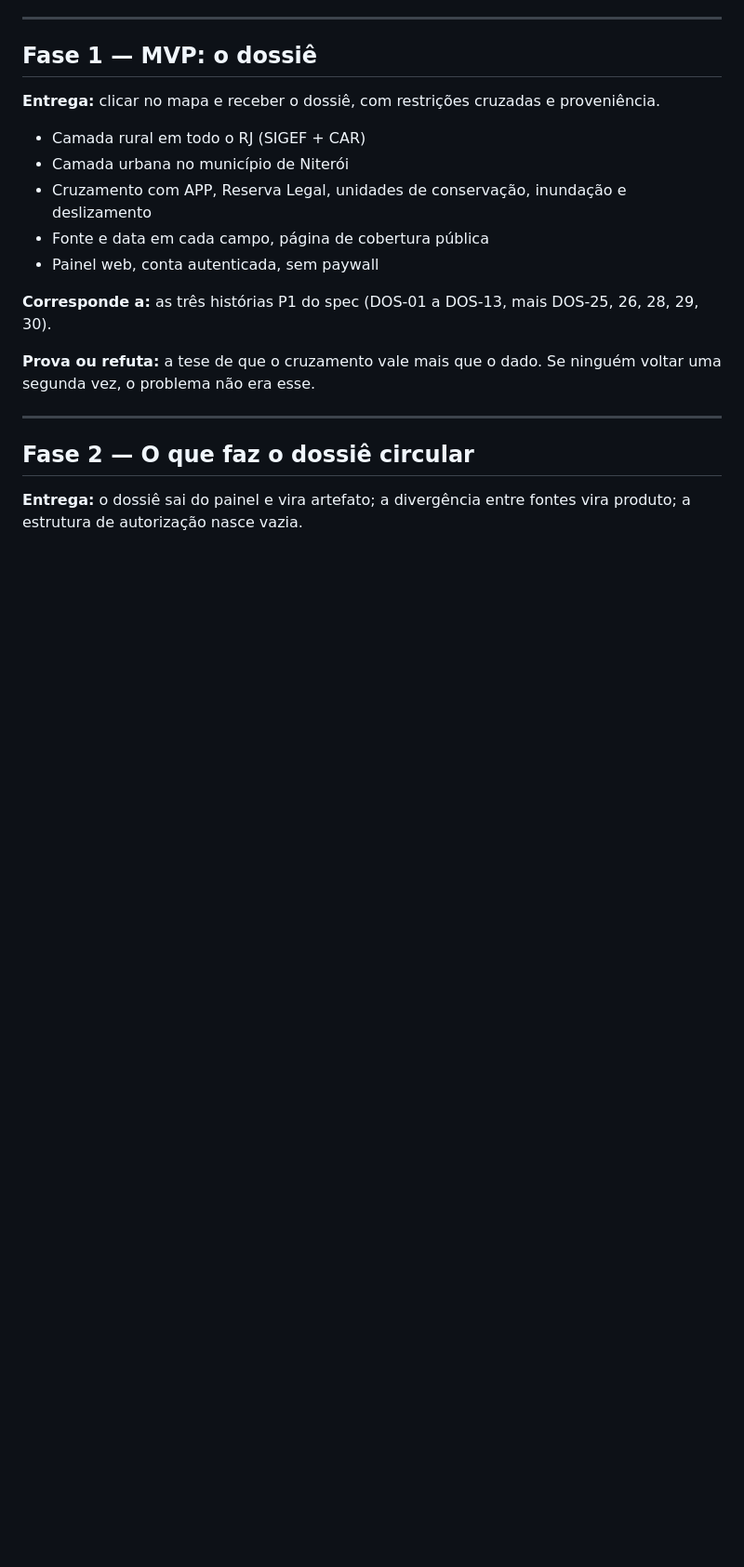
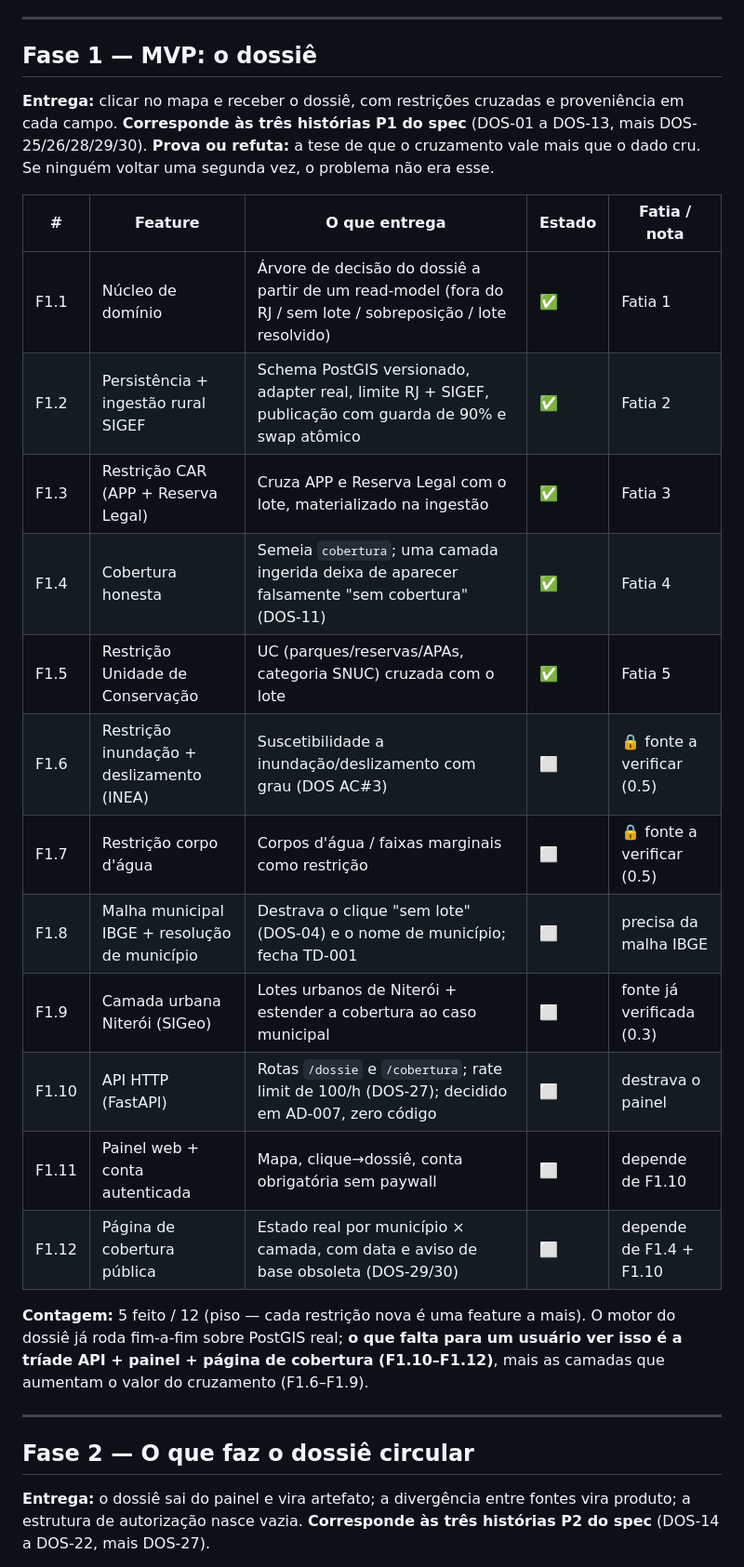
Before and after one commit to gustavofsousa/Terrametrica, a Markdown page: docs/produto/roadmap.md, the part around one of its changes. Shown at 93% size. GitHub-like rendering; blank space fills up the shorter version.

```diff
--- a/docs/produto/roadmap.md
+++ b/docs/produto/roadmap.md
@@ -24,23 +57,35 @@ Checklist completa em [`../research/fontes-de-dados-rj.md`](../research/fontes-d
 
 ## Fase 1 — MVP: o dossiê
 
-**Entrega:** clicar no mapa e receber o dossiê, com restrições cruzadas e proveniência.
+**Entrega:** clicar no mapa e receber o dossiê, com restrições cruzadas e proveniência em cada
+campo. **Corresponde às três histórias P1 do spec** (DOS-01 a DOS-13, mais DOS-25/26/28/29/30).
+**Prova ou refuta:** a tese de que o cruzamento vale mais que o dado cru. Se ninguém voltar uma
+segunda vez, o problema não era esse.
 
-- Camada rural em todo o RJ (SIGEF + CAR)
-- Camada urbana no município de Niterói
-- Cruzamento com APP, Reserva Legal, unidades de conservação, inundação e deslizamento
-- Fonte e data em cada campo, página de cobertura pública
-- Painel web, conta autenticada, sem paywall
+| # | Feature | O que entrega | Estado | Fatia / nota |
+| --- | --- | --- | --- | --- |
+| F1.1 | Núcleo de domínio | Árvore de decisão do dossiê a partir de um read-model (fora do RJ / sem lote / sobreposição / lote resolvido) | ✅ | Fatia 1 |
+| F1.2 | Persistência + ingestão rural SIGEF | Schema PostGIS versionado, adapter real, limite RJ + SIGEF, publicação com guarda de 90% e swap atômico | ✅ | Fatia 2 |
+| F1.3 | Restrição CAR (APP + Reserva Legal) | Cruza APP e Reserva Legal com o lote, materializado na ingestão | ✅ | Fatia 3 |
+| F1.4 | Cobertura honesta | Semeia `cobertura`; uma camada ingerida deixa de aparecer falsamente "sem cobertura" (DOS-11) | ✅ | Fatia 4 |
+| F1.5 | Restrição Unidade de Conservação | UC (parques/reservas/APAs, categoria SNUC) cruzada com o lote | ✅ | Fatia 5 |
+| F1.6 | Restrição inundação + deslizamento (INEA) | Suscetibilidade a inundação/deslizamento com grau (DOS AC#3) | ⬜ | 🔒 fonte a verificar (0.5) |
+| F1.7 | Restrição corpo d'água | Corpos d'água / faixas marginais como restrição | ⬜ | 🔒 fonte a verificar (0.5) |
+| F1.8 | Malha municipal IBGE + resolução de município | Destrava o clique "sem lote" (DOS-04) e o nome de município; fecha TD-001 | ⬜ | precisa da malha IBGE |
+| F1.9 | Camada urbana Niterói (SIGeo) | Lotes urbanos de Niterói + estender a cobertura ao caso municipal | ⬜ | fonte já verificada (0.3) |
+| F1.10 | API HTTP (FastAPI) | Rotas `/dossie` e `/cobertura`; rate limit de 100/h (DOS-27); decidido em AD-007, zero código | ⬜ | destrava o painel |
+| F1.11 | Painel web + conta autenticada | Mapa, clique→dossiê, conta obrigatória sem paywall | ⬜ | depende de F1.10 |
+| F1.12 | Página de cobertura pública | Estado real por município × camada, com data e aviso de base obsoleta (DOS-29/30) | ⬜ | depende de F1.4 + F1.10 |
 
-**Corresponde a:** as três histórias P1 do spec (DOS-01 a DOS-13, mais DOS-25, 26, 28, 29, 30).
-
-**Prova ou refuta:** a tese de que o cruzamento vale mais que o dado. Se ninguém voltar uma
-segunda vez, o problema não era esse.
+**Contagem:** 5 feito / 12 (piso — cada restrição nova é uma feature a mais). O motor do dossiê já
+roda fim-a-fim sobre PostGIS real; **o que falta para um usuário ver isso é a tríade API + painel +
+página de cobertura (F1.10–F1.12)**, mais as camadas que aumentam o valor do cruzamento (F1.6–F1.9).
 
 ---
 
 ## Fase 2 — O que faz o dossiê circular
 
-**Entrega:** o dossiê sai do painel e vira artefato; a divergência entre fontes vira produto;
-a estrutura de autorização nasce vazia.
+**Entrega:** o dossiê sai do painel e vira artefato; a divergência entre fontes vira produto; a
+estrutura de autorização nasce vazia. **Corresponde às três histórias P2 do spec** (DOS-14 a
+DOS-22, mais DOS-27).
 
```
Also changed, not shown: other parts of docs/produto/roadmap.md (+68 -30 lines).
